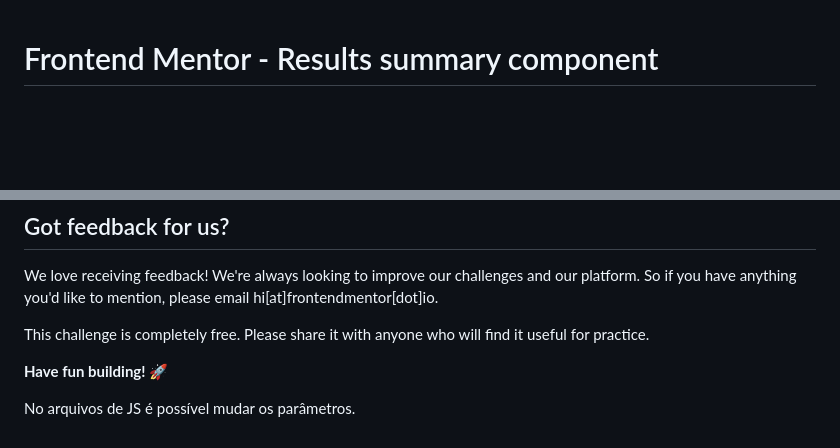
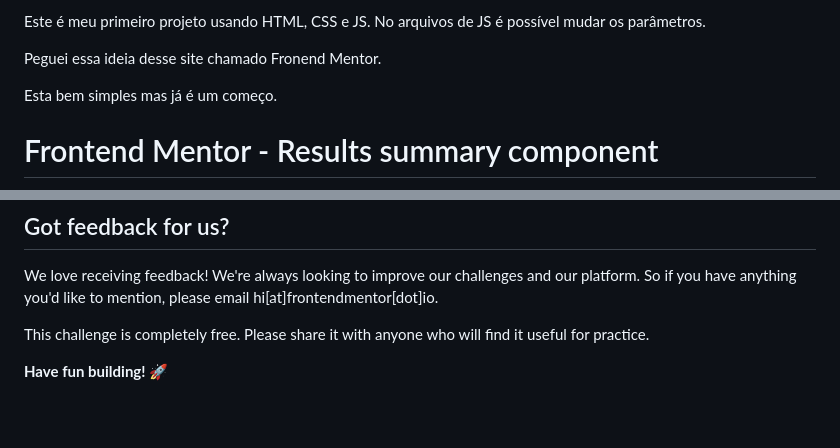
Before and after one commit to Brunozo2042/Summary, a Markdown page: README.md, 2 parts joined by grey strips. Rendered like a GitHub page; blank space fills up the shorter version.

```diff
--- a/README.md
+++ b/README.md
@@ -1,3 +1,9 @@
+Este é meu primeiro projeto usando HTML, CSS e JS. No arquivos de JS é possível mudar os parâmetros.
+
+Peguei essa ideia desse site chamado Fronend Mentor.
+
+Esta bem simples mas já é um começo.
+
 # Frontend Mentor - Results summary component
 
 ![Design preview for the Results summary component coding challenge](./design/desktop-preview.jpg)
@@ -94,5 +100,3 @@ We love receiving feedback! We're always looking to improve our challenges and o
 This challenge is completely free. Please share it with anyone who will find it useful for practice.
 
 **Have fun building!** 🚀
-
-No arquivos de JS é possível mudar os parâmetros.
```
